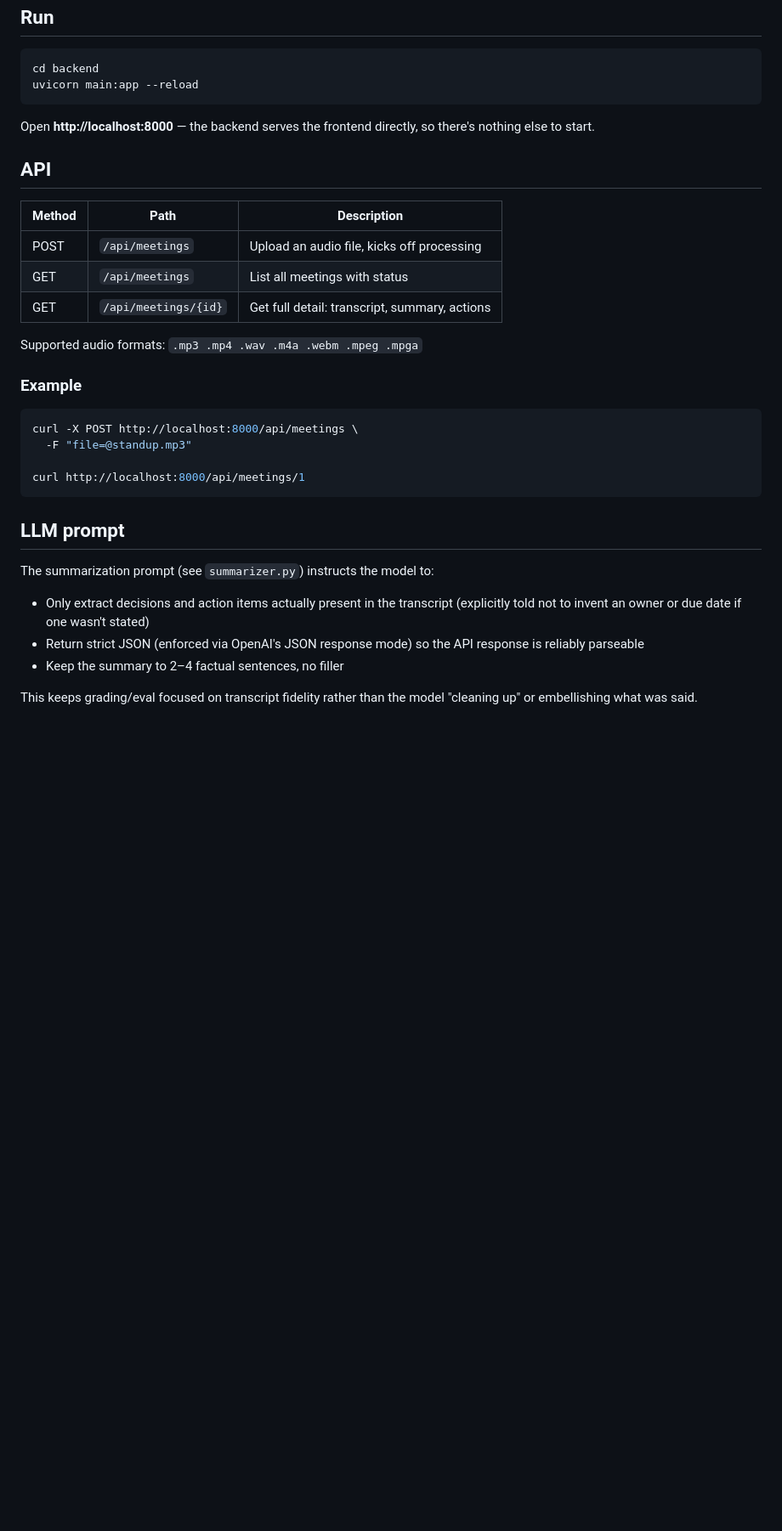
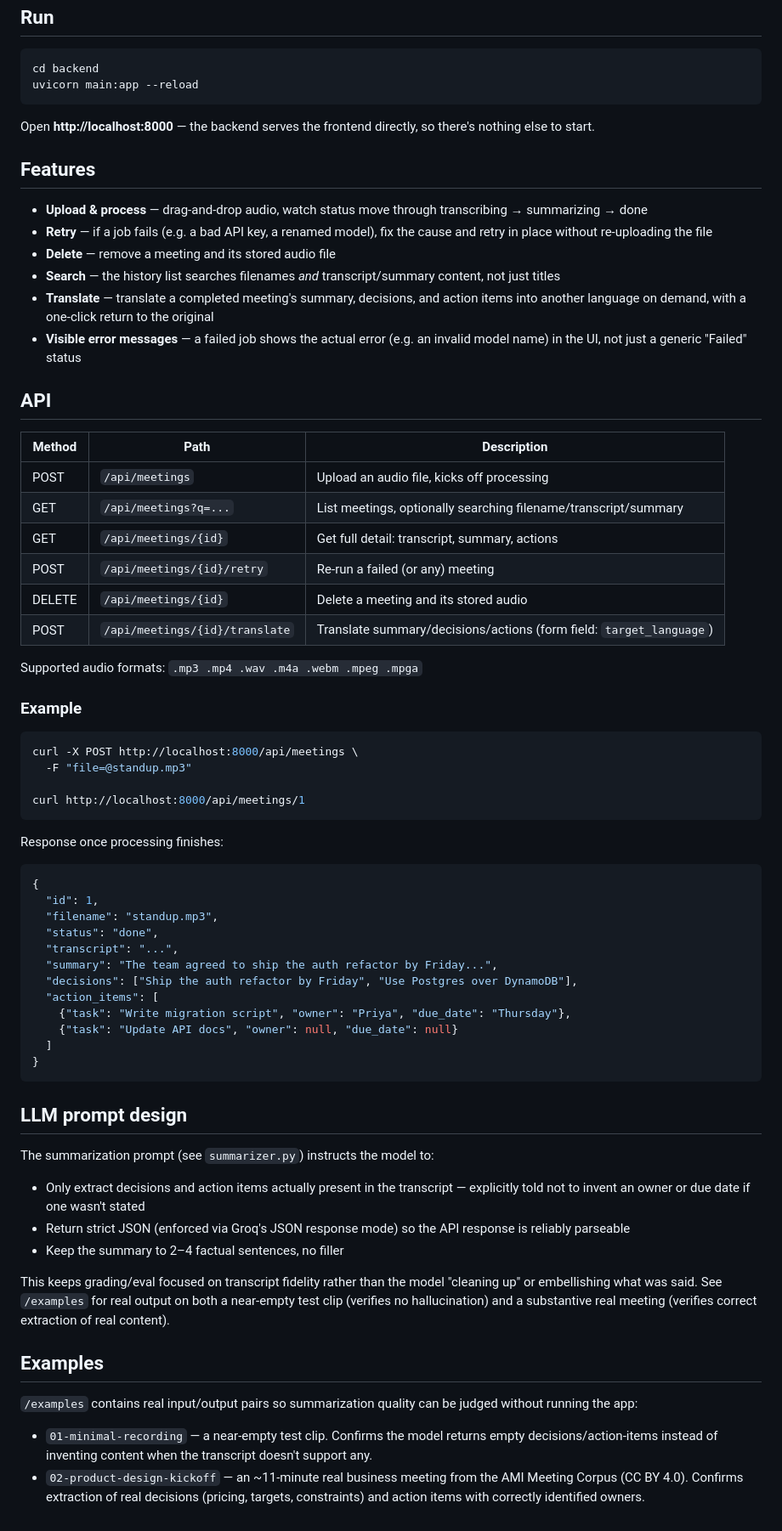
Before and after one commit to void-a11y/meeting_summarizer, a Markdown page: README.md, the part around one of its changes. Shown at 85% size. Rendered like a GitHub page; blank space fills up the shorter version.

````diff
--- a/README.md
+++ b/README.md
@@ -98,13 +28,31 @@ uvicorn main:app --reload
 Open **http://localhost:8000** — the backend serves the frontend directly,
 so there's nothing else to start.
 
+## Features
+
+- **Upload & process** — drag-and-drop audio, watch status move through
+  transcribing → summarizing → done
+- **Retry** — if a job fails (e.g. a bad API key, a renamed model), fix the
+  cause and retry in place without re-uploading the file
+- **Delete** — remove a meeting and its stored audio file
+- **Search** — the history list searches filenames *and* transcript/summary
+  content, not just titles
+- **Translate** — translate a completed meeting's summary, decisions, and
+  action items into another language on demand, with a one-click return to
+  the original
+- **Visible error messages** — a failed job shows the actual error (e.g. an
+  invalid model name) in the UI, not just a generic "Failed" status
+
 ## API
 
-| Method | Path                    | Description                                  |
-|--------|-------------------------|-----------------------------------------------|
-| POST   | `/api/meetings`         | Upload an audio file, kicks off processing    |
-| GET    | `/api/meetings`         | List all meetings with status                 |
-| GET    | `/api/meetings/{id}`    | Get full detail: transcript, summary, actions |
+| Method | Path                                    | Description                                     |
+|--------|------------------------------------------|--------------------------------------------------|
+| POST   | `/api/meetings`                          | Upload an audio file, kicks off processing        |
+| GET    | `/api/meetings?q=...`                    | List meetings, optionally searching filename/transcript/summary |
+| GET    | `/api/meetings/{id}`                     | Get full detail: transcript, summary, actions     |
+| POST   | `/api/meetings/{id}/retry`               | Re-run a failed (or any) meeting                  |
+| DELETE | `/api/meetings/{id}`                     | Delete a meeting and its stored audio             |
+| POST   | `/api/meetings/{id}/translate`           | Translate summary/decisions/actions (form field: `target_language`) |
 
 Supported audio formats: `.mp3 .mp4 .wav .m4a .webm .mpeg .mpga`
 
@@ -117,17 +65,65 @@ curl -X POST http://localhost:8000/api/meetings \
 curl http://localhost:8000/api/meetings/1
 ```
 
+Response once processing finishes:
 
+```json
+{
+  "id": 1,
+  "filename": "standup.mp3",
+  "status": "done",
+  "transcript": "...",
+  "summary": "The team agreed to ship the auth refactor by Friday...",
+  "decisions": ["Ship the auth refactor by Friday", "Use Postgres over DynamoDB"],
+  "action_items": [
+    {"task": "Write migration script", "owner": "Priya", "due_date": "Thursday"},
+    {"task": "Update API docs", "owner": null, "due_date": null}
+  ]
+}
+```
 
-## LLM prompt
+## LLM prompt design
 
 The summarization prompt (see `summarizer.py`) instructs the model to:
 
-- Only extract decisions and action items actually present in the transcript
-  (explicitly told not to invent an owner or due date if one wasn't stated)
-- Return strict JSON (enforced via OpenAI's JSON response mode) so the API
+- Only extract decisions and action items actually present in the
+  transcript — explicitly told not to invent an owner or due date if one
+  wasn't stated
+- Return strict JSON (enforced via Groq's JSON response mode) so the API
   response is reliably parseable
 - Keep the summary to 2–4 factual sentences, no filler
 
 This keeps grading/eval focused on transcript fidelity rather than the model
-"cleaning up" or embellishing what was said.
+"cleaning up" or embellishing what was said. See `/examples` for real
+output on both a near-empty test clip (verifies no hallucination) and a
+substantive real meeting (verifies correct extraction of real content).
+
+## Examples
+
+`/examples` contains real input/output pairs so summarization quality can
+be judged without running the app:
+
+- `01-minimal-recording` — a near-empty test clip. Confirms the model
+  returns empty decisions/action-items instead of inventing content when
+  the transcript doesn't support any.
+- `02-product-design-kickoff` — an ~11-minute real business meeting from
+  the AMI Meeting Corpus (CC BY 4.0). Confirms extraction of real decisions
+  (pricing, targets, constraints) and action items with correctly
+  identified owners.
+
+<!-- ## Known limitations / next steps
+
+- Processing runs in FastAPI `BackgroundTasks`, which is fine for a demo but
+  not durable — a crash mid-job loses that job. A real deployment would use
+  a task queue (Celery/RQ) or a managed job runner.
+- No auth — anyone with the URL can upload/view meetings. Fine for a local
+  demo, not for production.
+- Large files: local Whisper can handle longer files than a cloud API's
+  25MB cap, but very long recordings (an hour+) will be slow to transcribe
+  on CPU without a GPU.
+- Diarization (who said what) isn't implemented — some Whisper variants and
+  other ASR providers support speaker labels if that's a required extension.
+- Translation calls the LLM once per decision/action item plus the summary,
+  which is simple and reliable but not the most token-efficient approach
+  for very long transcripts — a single batched translation call would scale
+  better. -->
````
Also changed, not shown: other parts of README.md (+1 -71 lines).
